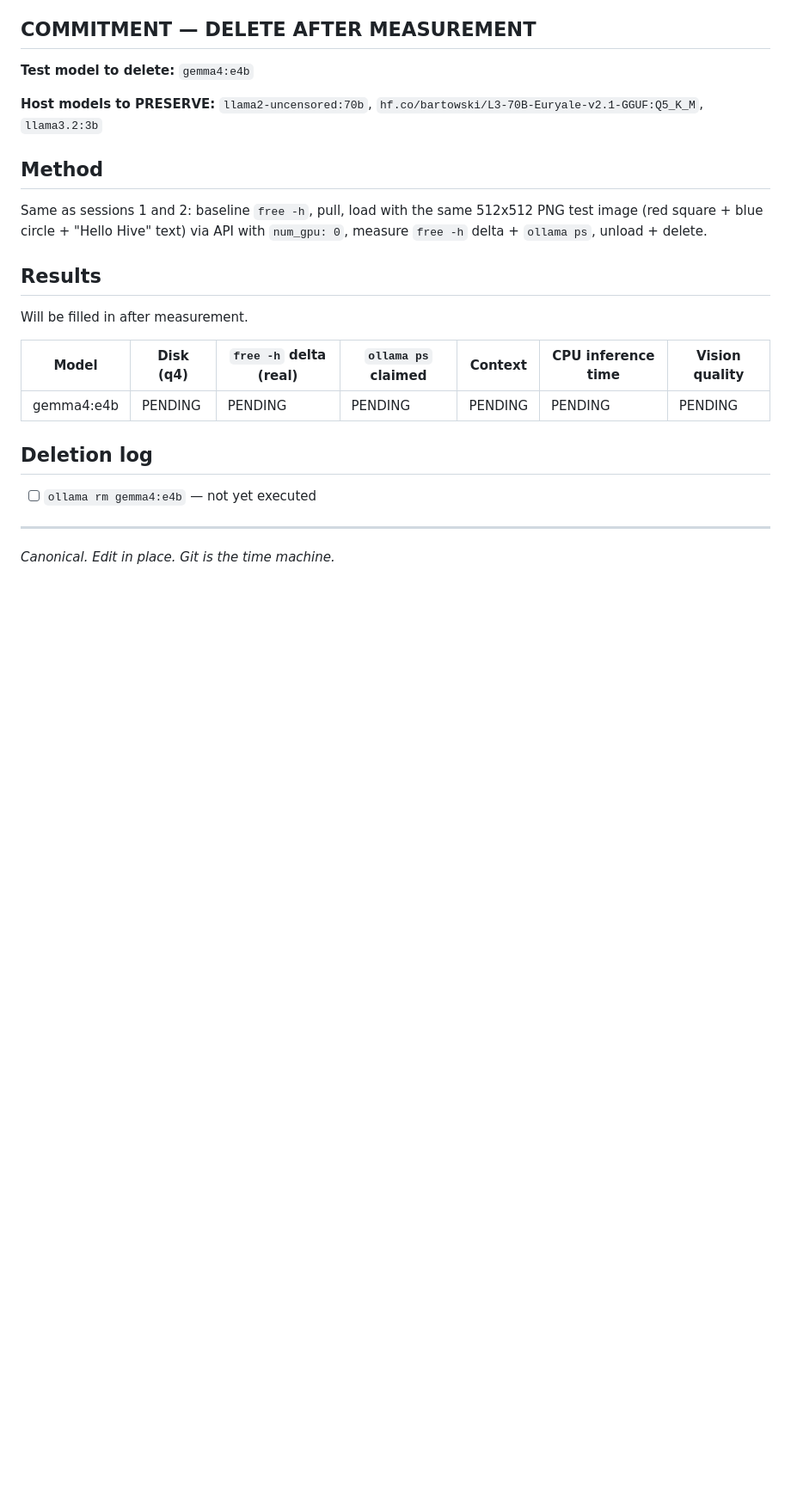
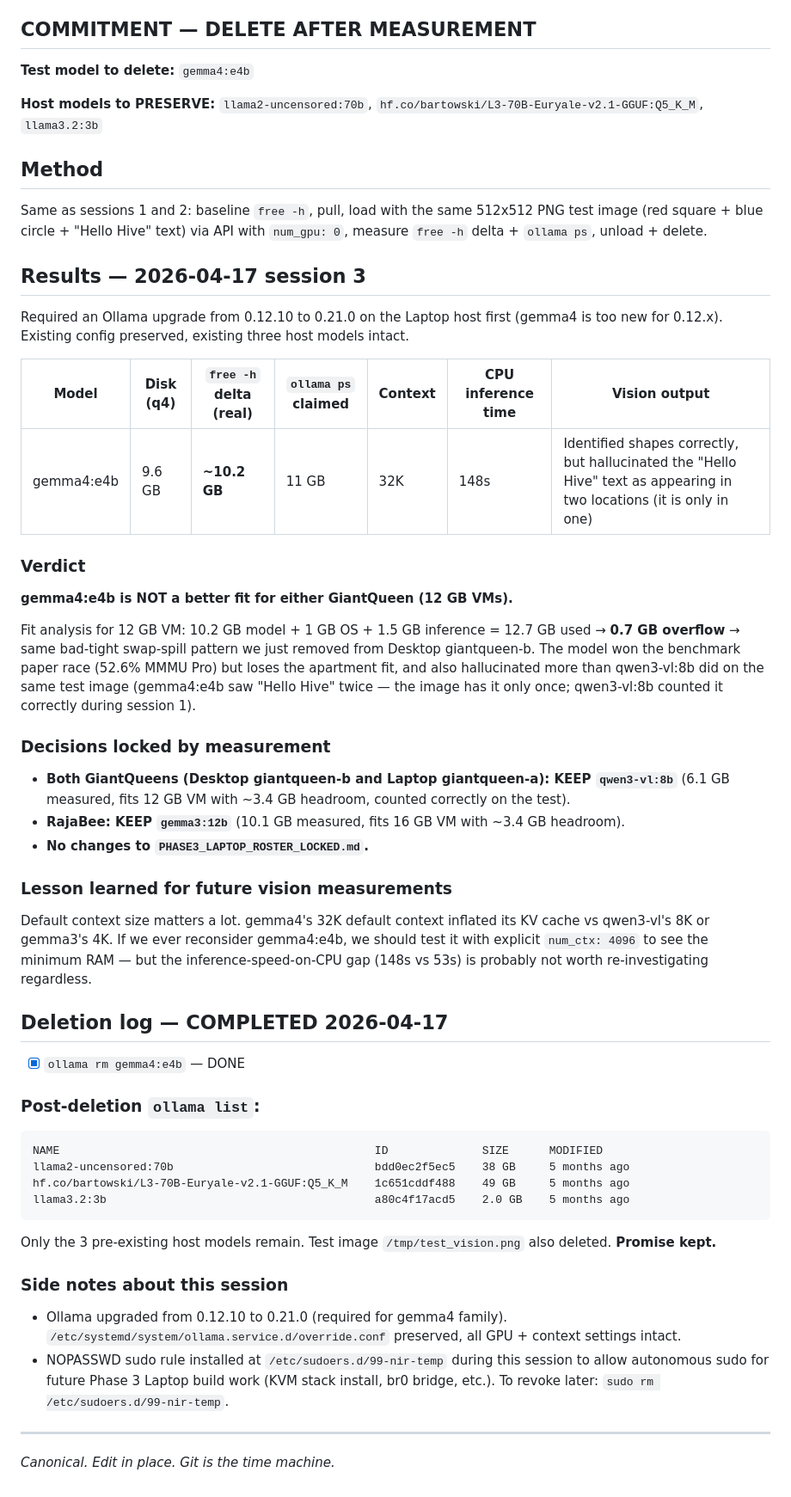
Before and after one commit to strulovitz/KillerBee, a Markdown page: PHASE3_RAM_MEASUREMENT_LOG.md, the part around the change. Shown at 86% size. GitHub-like rendering; blank space fills up the shorter version.

Commit message:
Phase 3 session 3 results: gemma4:e4b rejected (bad tight in 12 GB VM)
Measurement of gemma4:e4b on Laptop host, CPU-only (num_gpu: 0):
- free -h delta: 10.2 GB loaded (much higher than 5-7 GB estimate)
- ollama ps claimed: 11 GB
- Default context: 32K (inflated KV cache vs qwen3-vl 8K)
- Inference: 148s CPU (3x slower than qwen3-vl:8b's 53s)
- Vision output hallucinated "Hello Hive in two locations" when it is
  only in one location. qwen3-vl:8b got this right in session 1.

Verdict: gemma4:e4b would overflow both GiantQueens' 12 GB VMs by
~0.7 GB (same bad-tight swap-spill pattern we removed from Desktop
giantqueen-b earlier today). Benchmark advantage (52.6% MMMU Pro)
does not cash in because the model does not fit the apartment.

Decisions locked:
- Both GiantQueens keep qwen3-vl:8b
- RajaBee keeps gemma3:12b
- No changes to PHASE3_LAPTOP_ROSTER_LOCKED.md

Side notes:
- Upgraded Ollama 0.12.10 to 0.21.0 on Laptop host (required for gemma4)
- Existing config preserved, existing host models intact
- Installed temporary NOPASSWD sudo for autonomous build work

Co-Authored-By: Claude Opus 4.7 (1M context) <noreply@anthropic.com>

````diff
--- a/PHASE3_RAM_MEASUREMENT_LOG.md
+++ b/PHASE3_RAM_MEASUREMENT_LOG.md
@@ -167,17 +167,49 @@ Only the 3 pre-existing host models remain. **Promise kept.**
 
 Same as sessions 1 and 2: baseline `free -h`, pull, load with the same 512x512 PNG test image (red square + blue circle + "Hello Hive" text) via API with `num_gpu: 0`, measure `free -h` delta + `ollama ps`, unload + delete.
 
-## Results
+## Results — 2026-04-17 session 3
 
-Will be filled in after measurement.
+Required an Ollama upgrade from 0.12.10 to 0.21.0 on the Laptop host first (gemma4 is too new for 0.12.x). Existing config preserved, existing three host models intact.
 
-| Model | Disk (q4) | `free -h` delta (real) | `ollama ps` claimed | Context | CPU inference time | Vision quality |
+| Model | Disk (q4) | `free -h` delta (real) | `ollama ps` claimed | Context | CPU inference time | Vision output |
 |---|---|---|---|---|---|---|
-| gemma4:e4b | PENDING | PENDING | PENDING | PENDING | PENDING | PENDING |
+| gemma4:e4b | 9.6 GB | **~10.2 GB** | 11 GB | 32K | 148s | Identified shapes correctly, but hallucinated the "Hello Hive" text as appearing in two locations (it is only in one) |
 
-## Deletion log
+### Verdict
 
-- [ ] `ollama rm gemma4:e4b` — not yet executed
+**gemma4:e4b is NOT a better fit for either GiantQueen (12 GB VMs).**
+
+Fit analysis for 12 GB VM: 10.2 GB model + 1 GB OS + 1.5 GB inference = 12.7 GB used → **0.7 GB overflow** → same bad-tight swap-spill pattern we just removed from Desktop giantqueen-b. The model won the benchmark paper race (52.6% MMMU Pro) but loses the apartment fit, and also hallucinated more than qwen3-vl:8b did on the same test image (gemma4:e4b saw "Hello Hive" twice — the image has it only once; qwen3-vl:8b counted it correctly during session 1).
+
+### Decisions locked by measurement
+
+- **Both GiantQueens (Desktop giantqueen-b and Laptop giantqueen-a): KEEP `qwen3-vl:8b`** (6.1 GB measured, fits 12 GB VM with ~3.4 GB headroom, counted correctly on the test).
+- **RajaBee: KEEP `gemma3:12b`** (10.1 GB measured, fits 16 GB VM with ~3.4 GB headroom).
+- **No changes to `PHASE3_LAPTOP_ROSTER_LOCKED.md`.**
+
+### Lesson learned for future vision measurements
+
+Default context size matters a lot. gemma4's 32K default context inflated its KV cache vs qwen3-vl's 8K or gemma3's 4K. If we ever reconsider gemma4:e4b, we should test it with explicit `num_ctx: 4096` to see the minimum RAM — but the inference-speed-on-CPU gap (148s vs 53s) is probably not worth re-investigating regardless.
+
+## Deletion log — COMPLETED 2026-04-17
+
+- [x] `ollama rm gemma4:e4b` — DONE
+
+### Post-deletion `ollama list`:
+
+```
+NAME                                               ID              SIZE      MODIFIED
+llama2-uncensored:70b                              bdd0ec2f5ec5    38 GB     5 months ago
+hf.co/bartowski/L3-70B-Euryale-v2.1-GGUF:Q5_K_M    1c651cddf488    49 GB     5 months ago
+llama3.2:3b                                        a80c4f17acd5    2.0 GB    5 months ago
+```
+
+Only the 3 pre-existing host models remain. Test image `/tmp/test_vision.png` also deleted. **Promise kept.**
+
+### Side notes about this session
+
+- Ollama upgraded from 0.12.10 to 0.21.0 (required for gemma4 family). `/etc/systemd/system/ollama.service.d/override.conf` preserved, all GPU + context settings intact.
+- NOPASSWD sudo rule installed at `/etc/sudoers.d/99-nir-temp` during this session to allow autonomous sudo for future Phase 3 Laptop build work (KVM stack install, br0 bridge, etc.). To revoke later: `sudo rm /etc/sudoers.d/99-nir-temp`.
 
 ---
 
````
